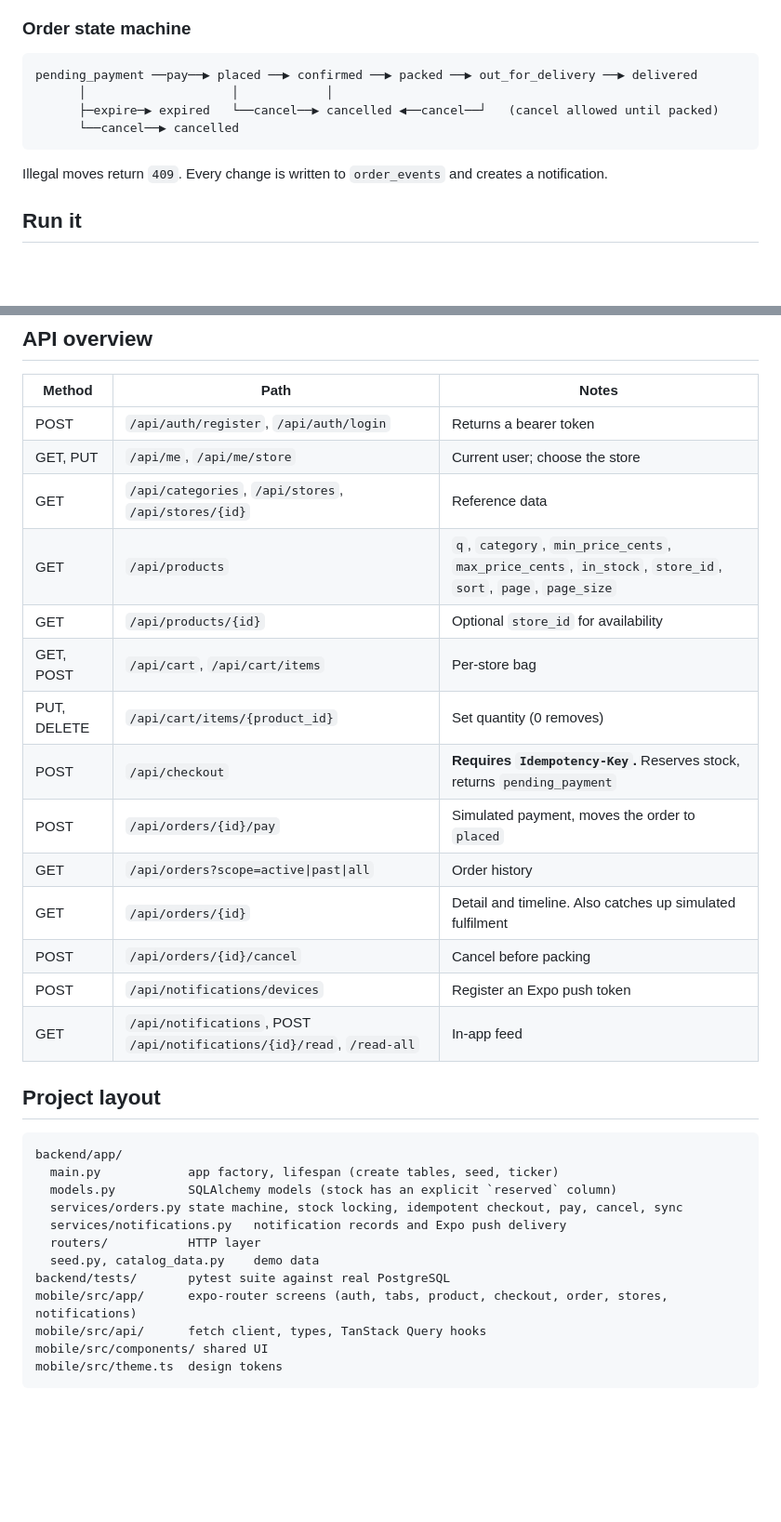
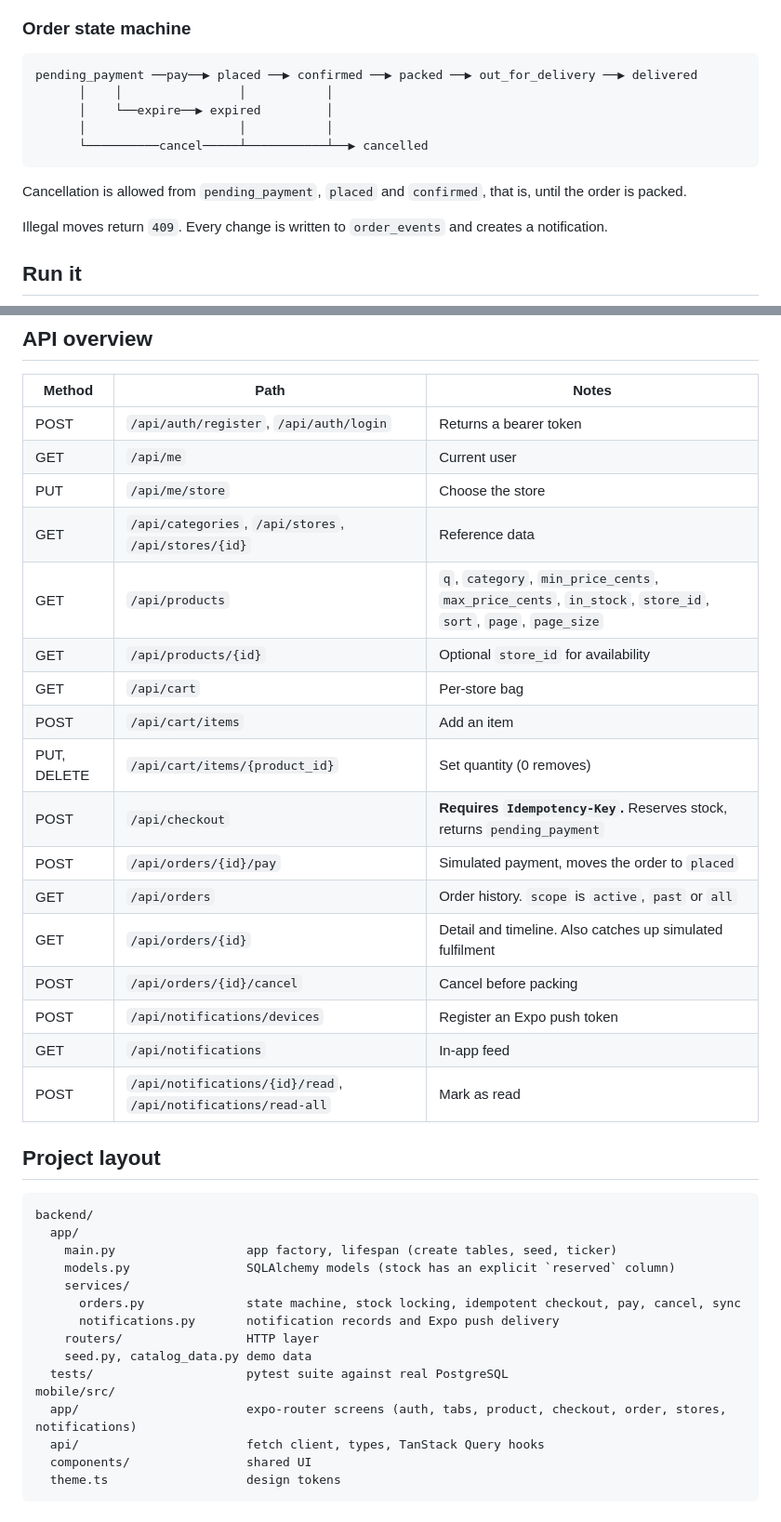
Before and after one commit to KhyaatiRungta/smart-grocery-app, a Markdown page: README.md, 2 parts joined by grey strips. Shown at 93% size. Rendered like a GitHub page; blank space fills up the shorter version.

````diff
--- a/README.md
+++ b/README.md
@@ -43,10 +43,13 @@ smart-grocery-app/
 
 ```
 pending_payment ──pay──▶ placed ──▶ confirmed ──▶ packed ──▶ out_for_delivery ──▶ delivered
-      │                    │            │
-      ├─expire─▶ expired   └──cancel──▶ cancelled ◀──cancel──┘   (cancel allowed until packed)
-      └──cancel──▶ cancelled
+      │    │                │           │
+      │    └──expire──▶ expired         │
+      │                     │           │
+      └──────────cancel─────┴───────────┴──▶ cancelled
 ```
+
+Cancellation is allowed from `pending_payment`, `placed` and `confirmed`, that is, until the order is packed.
 
 Illegal moves return `409`. Every change is written to `order_events` and creates a notification.
 
@@ -142,33 +145,39 @@ See `.env.example`. The main settings:
 | Method | Path | Notes |
 | --- | --- | --- |
 | POST | `/api/auth/register`, `/api/auth/login` | Returns a bearer token |
-| GET, PUT | `/api/me`, `/api/me/store` | Current user; choose the store |
+| GET | `/api/me` | Current user |
+| PUT | `/api/me/store` | Choose the store |
 | GET | `/api/categories`, `/api/stores`, `/api/stores/{id}` | Reference data |
 | GET | `/api/products` | `q`, `category`, `min_price_cents`, `max_price_cents`, `in_stock`, `store_id`, `sort`, `page`, `page_size` |
 | GET | `/api/products/{id}` | Optional `store_id` for availability |
-| GET, POST | `/api/cart`, `/api/cart/items` | Per-store bag |
+| GET | `/api/cart` | Per-store bag |
+| POST | `/api/cart/items` | Add an item |
 | PUT, DELETE | `/api/cart/items/{product_id}` | Set quantity (0 removes) |
 | POST | `/api/checkout` | **Requires `Idempotency-Key`.** Reserves stock, returns `pending_payment` |
 | POST | `/api/orders/{id}/pay` | Simulated payment, moves the order to `placed` |
-| GET | `/api/orders?scope=active\|past\|all` | Order history |
+| GET | `/api/orders` | Order history. `scope` is `active`, `past` or `all` |
 | GET | `/api/orders/{id}` | Detail and timeline. Also catches up simulated fulfilment |
 | POST | `/api/orders/{id}/cancel` | Cancel before packing |
 | POST | `/api/notifications/devices` | Register an Expo push token |
-| GET | `/api/notifications`, POST `/api/notifications/{id}/read`, `/read-all` | In-app feed |
+| GET | `/api/notifications` | In-app feed |
+| POST | `/api/notifications/{id}/read`, `/api/notifications/read-all` | Mark as read |
 
 ## Project layout
 
 ```
-backend/app/
-  main.py            app factory, lifespan (create tables, seed, ticker)
-  models.py          SQLAlchemy models (stock has an explicit `reserved` column)
-  services/orders.py state machine, stock locking, idempotent checkout, pay, cancel, sync
-  services/notifications.py   notification records and Expo push delivery
-  routers/           HTTP layer
-  seed.py, catalog_data.py    demo data
-backend/tests/       pytest suite against real PostgreSQL
-mobile/src/app/      expo-router screens (auth, tabs, product, checkout, order, stores, notifications)
-mobile/src/api/      fetch client, types, TanStack Query hooks
-mobile/src/components/ shared UI
-mobile/src/theme.ts  design tokens
+backend/
+  app/
+    main.py                  app factory, lifespan (create tables, seed, ticker)
+    models.py                SQLAlchemy models (stock has an explicit `reserved` column)
+    services/
+      orders.py              state machine, stock locking, idempotent checkout, pay, cancel, sync
+      notifications.py       notification records and Expo push delivery
+    routers/                 HTTP layer
+    seed.py, catalog_data.py demo data
+  tests/                     pytest suite against real PostgreSQL
+mobile/src/
+  app/                       expo-router screens (auth, tabs, product, checkout, order, stores, notifications)
+  api/                       fetch client, types, TanStack Query hooks
+  components/                shared UI
+  theme.ts                   design tokens
 ```
````
Also changed, not shown: other parts of README.md (+0 -3 lines).
